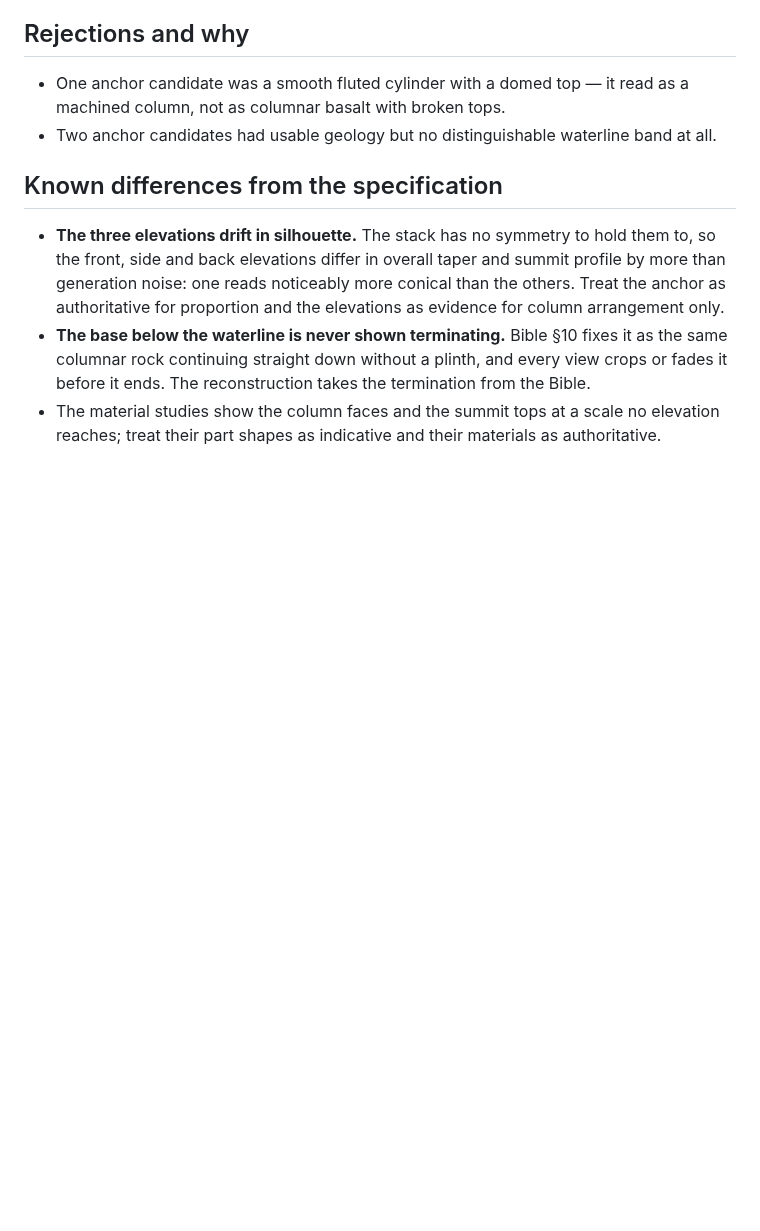
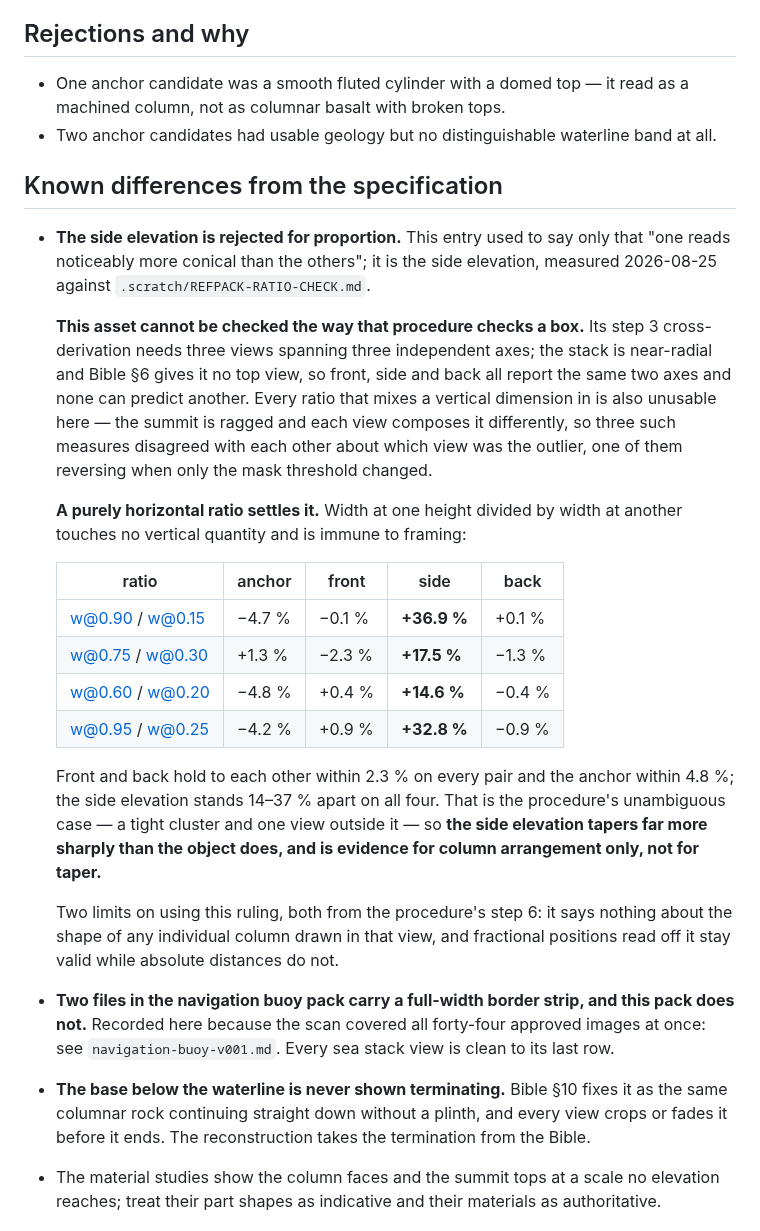
Before and after one commit to alexcz-a11y/real_water, a Markdown page: docs/reference-packs/basalt-sea-stack-v001.md, the part around the change. Rendered like a GitHub page; blank space fills up the shorter version.

Commit message:
docs: name the sea stack's proportion outlier and the buoy's border strips (#47)
Two findings from running .scratch/REFPACK-RATIO-CHECK.md against the two packs
nobody had measured.

SEA STACK - the side elevation is the proportion outlier

That procedure's cross-derivation needs three views spanning three independent
axes. The stack is near-radial and section 6 gives it no top view, so front,
side and back all report the same two axes and none can predict another. Every
ratio mixing in a vertical dimension is also unusable: the summit is ragged and
each view composes it differently. Three such measures disagreed with each
other about which view was the outlier, and one of them reversed when only the
mask threshold changed - so that attribution was worth nothing and is not
recorded.

A purely horizontal ratio settles it. Width at one height over width at another
touches no vertical quantity. Across four height pairs, front and back hold to
each other within 2.3 % and the anchor within 4.8 %, while the side elevation
stands 14-37 % apart every time. That is the procedure's unambiguous case, and
both of its step 6 limits are recorded with the ruling.

BUOY - two files carry a full-width border strip

A bounding box on the back elevation returned 4096 px, the full image width.
That was first written off as a segmentation bug and was not one: the last
three rows are a near-uniform band across every column. The wet look-dev has
the same defect in its last row alone. All forty-four approved images were
scanned; these two are the only ones.

The files are not being edited - their sha256 values are their identity in the
pack record and in README-recovery.md, and a repaired file would fail both.
Recorded instead as an instruction: discard the last four rows before taking a
bounding box on either, because a gate that does not will inherit a 4096-wide
extent and report a proportion defect that is not in the object.

```diff
--- a/docs/reference-packs/basalt-sea-stack-v001.md
+++ b/docs/reference-packs/basalt-sea-stack-v001.md
@@ -85,10 +85,39 @@ record of the service's output terms applies to this pack too.
 
 ## Known differences from the specification
 
-- **The three elevations drift in silhouette.** The stack has no symmetry to hold them to, so the
-  front, side and back elevations differ in overall taper and summit profile by more than generation
-  noise: one reads noticeably more conical than the others. Treat the anchor as authoritative for
-  proportion and the elevations as evidence for column arrangement only.
+- **The side elevation is rejected for proportion.** This entry used to say only that "one reads
+  noticeably more conical than the others"; it is the side elevation, measured 2026-08-25 against
+  `.scratch/REFPACK-RATIO-CHECK.md`.
+
+  **This asset cannot be checked the way that procedure checks a box.** Its step 3 cross-derivation
+  needs three views spanning three independent axes; the stack is near-radial and Bible §6 gives it
+  no top view, so front, side and back all report the same two axes and none can predict another.
+  Every ratio that mixes a vertical dimension in is also unusable here — the summit is ragged and
+  each view composes it differently, so three such measures disagreed with each other about which
+  view was the outlier, one of them reversing when only the mask threshold changed.
+
+  **A purely horizontal ratio settles it.** Width at one height divided by width at another touches
+  no vertical quantity and is immune to framing:
+
+  | ratio | anchor | front | side | back |
+  |---|---|---|---|---|
+  | w@0.90 / w@0.15 | −4.7 % | −0.1 % | **+36.9 %** | +0.1 % |
+  | w@0.75 / w@0.30 | +1.3 % | −2.3 % | **+17.5 %** | −1.3 % |
+  | w@0.60 / w@0.20 | −4.8 % | +0.4 % | **+14.6 %** | −0.4 % |
+  | w@0.95 / w@0.25 | −4.2 % | +0.9 % | **+32.8 %** | −0.9 % |
+
+  Front and back hold to each other within 2.3 % on every pair and the anchor within 4.8 %; the side
+  elevation stands 14–37 % apart on all four. That is the procedure's unambiguous case — a tight
+  cluster and one view outside it — so **the side elevation tapers far more sharply than the object
+  does, and is evidence for column arrangement only, not for taper.**
+
+  Two limits on using this ruling, both from the procedure's step 6: it says nothing about the shape
+  of any individual column drawn in that view, and fractional positions read off it stay valid while
+  absolute distances do not.
+
+- **Two files in the navigation buoy pack carry a full-width border strip, and this pack does not.**
+  Recorded here because the scan covered all forty-four approved images at once: see
+  `navigation-buoy-v001.md`. Every sea stack view is clean to its last row.
 - **The base below the waterline is never shown terminating.** Bible §10 fixes it as the same
   columnar rock continuing straight down without a plinth, and every view crops or fades it before
   it ends. The reconstruction takes the termination from the Bible.
```
Also changed, not shown: docs/reference-packs/navigation-buoy-v001.md (+17 -0 lines).
